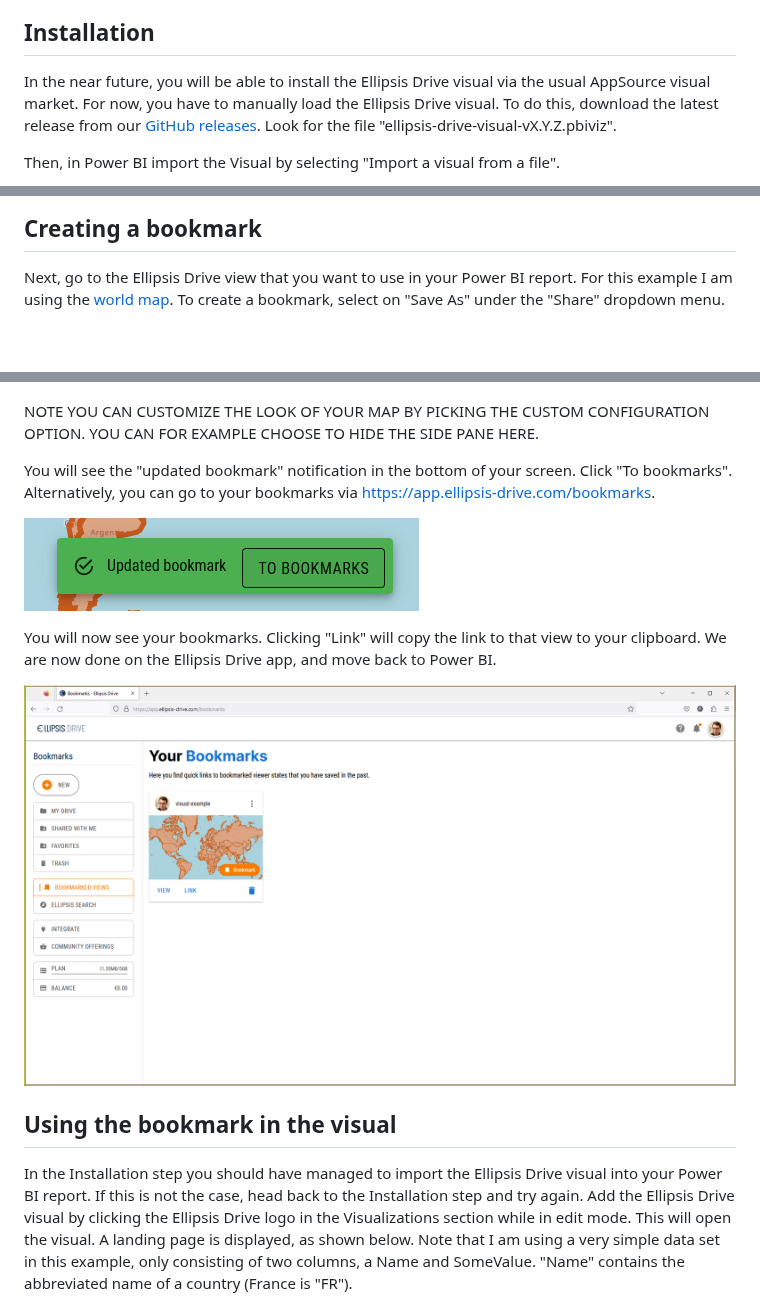
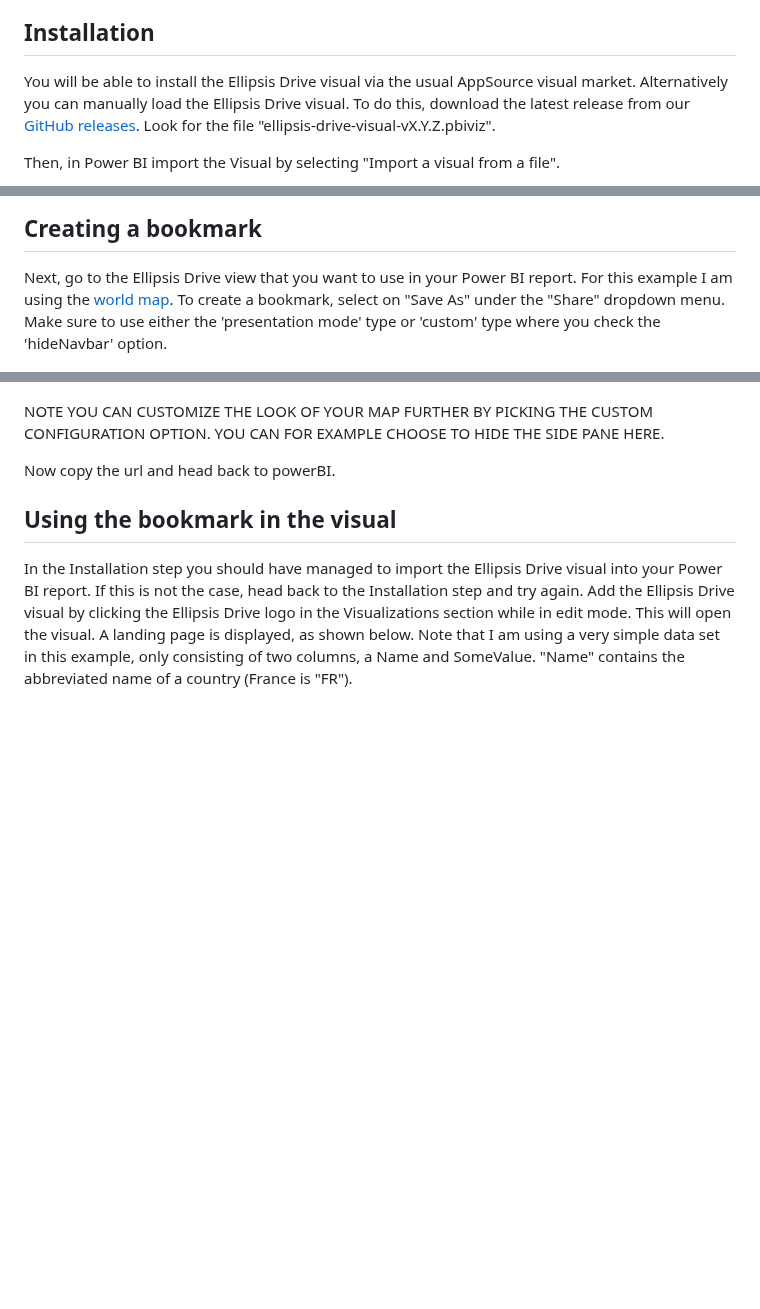
Before and after one commit to ellipsis-drive/ellipsis-drive-powerbi-visual, a Markdown page: README.md, 3 parts joined by grey strips. Rendered like a GitHub page; blank space fills up the shorter version.

```diff
--- a/README.md
+++ b/README.md
@@ -4,8 +4,8 @@ This custom visual provides an easy way to visualise and integrate your Ellipsis
 https://github.com/ellipsis-drive/ellipsis-drive-powerbi-visual/assets/9056540/ab4fc594-701c-4f32-855d-1d3a1491038b
 
 ## Installation
-In the near future, you will be able to install the Ellipsis Drive visual via the usual AppSource visual market.
-For now, you have to manually load the Ellipsis Drive visual. To do this, download the latest release from our [GitHub releases](https://github.com/ellipsis-drive/ellipsis-drive-powerbi-visual/releases).
+You will be able to install the Ellipsis Drive visual via the usual AppSource visual market.
+Alternatively you can manually load the Ellipsis Drive visual. To do this, download the latest release from our [GitHub releases](https://github.com/ellipsis-drive/ellipsis-drive-powerbi-visual/releases).
 Look for the file "ellipsis-drive-visual-vX.Y.Z.pbiviz".
 
 Then, in Power BI import the Visual by selecting "Import a visual from a file".
@@ -24,7 +24,7 @@ The result will look as follows. Note the Ellipsis Drive icon that has appeared
 
 ## Creating a bookmark
 Next, go to the Ellipsis Drive view that you want to use in your Power BI report. For this example I am using the [world map](https://app.ellipsis-drive.com/view?pathId=92b55e70-3b4d-413b-991d-d0ae7f736b78&state=a301ce01-07e7-4458-8fc6-e1c80d0dc7fb).
-To create a bookmark, select on "Save As" under the "Share" dropdown menu.
+To create a bookmark, select on "Save As" under the "Share" dropdown menu. Make sure to use either the 'presentation mode' type or 'custom' type where you check the 'hideNavbar' option.
 
 ![Create Bookmark](assets/instructions/bookmark_saveas.png)
 
@@ -32,16 +32,9 @@ Give your bookmark a name, I use the name "visual example", and then click "Save
 
 ![Bookmark Name](assets/instructions/bookmark_name.png)
 
-NOTE YOU CAN CUSTOMIZE THE LOOK OF YOUR MAP BY PICKING THE CUSTOM CONFIGURATION OPTION. YOU CAN FOR EXAMPLE CHOOSE TO HIDE THE SIDE PANE HERE.
+NOTE YOU CAN CUSTOMIZE THE LOOK OF YOUR MAP FURTHER BY PICKING THE CUSTOM CONFIGURATION OPTION. YOU CAN FOR EXAMPLE CHOOSE TO HIDE THE SIDE PANE HERE.
 
-You will see the "updated bookmark" notification in the bottom of your screen. Click "To bookmarks". Alternatively, you can go to your bookmarks via [https://app.ellipsis-drive.com/bookmarks](https://app.ellipsis-drive.com/bookmarks).
-
-![Go to bookmarks](assets/instructions/bookmark_tobookmark.png)
-
-You will now see your bookmarks. Clicking "Link" will copy the link to that view to your clipboard. We are now done on the Ellipsis Drive app, and move back to Power BI.
-
-![Your bookmarks](assets/instructions/bookmark_bookmarks.png)
-
+Now copy the url and head back to powerBI.
 
 ## Using the bookmark in the visual
 In the Installation step you should have managed to import the Ellipsis Drive visual into your Power BI report. If this is not the case, head back to the Installation step and try again.
```
